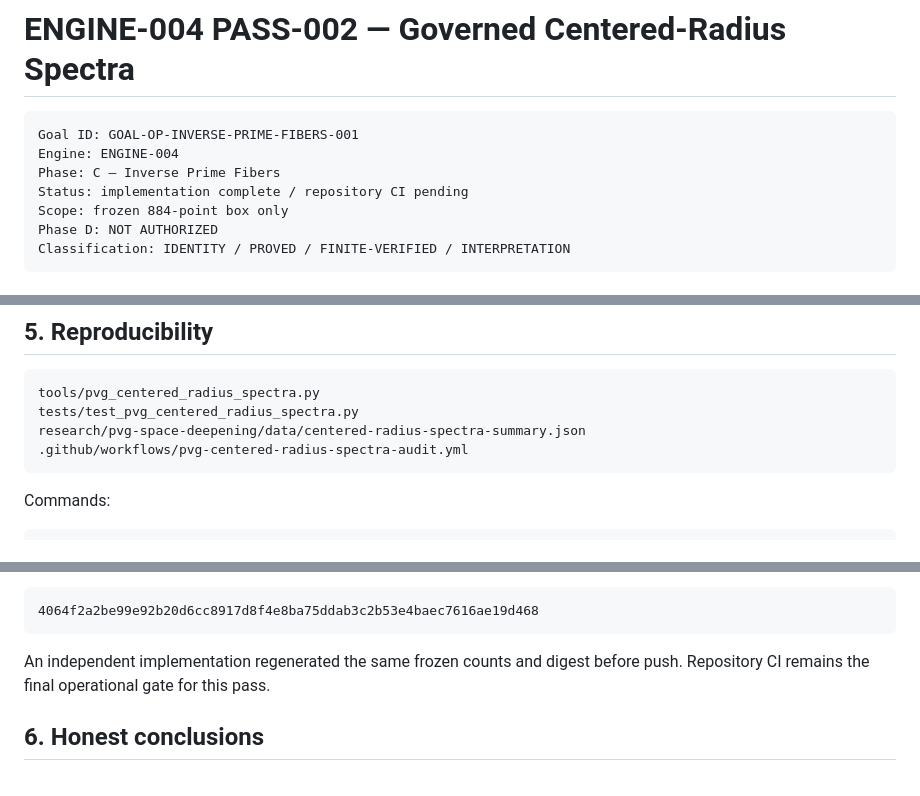
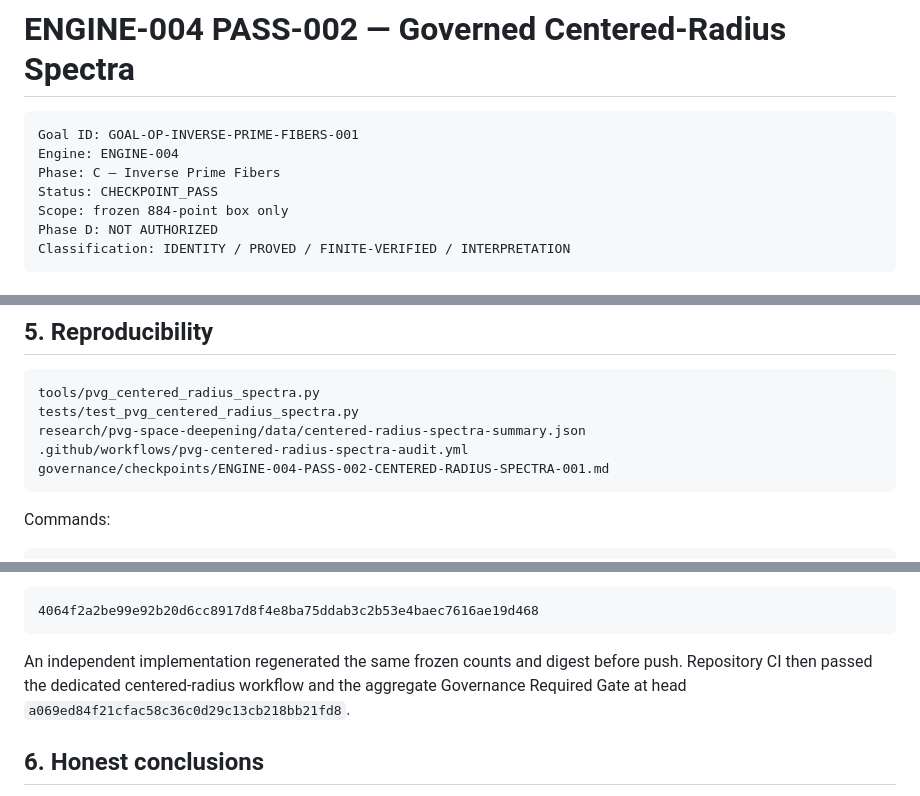
Before and after one commit to mesuef1974/PVG-ANT-Central-Mind, a Markdown page: research/pvg-space-deepening/engine-004-pass-002-centered-radius-spectra.md, 3 parts joined by grey strips. GitHub-like rendering.

Commit message:
Mark centered-radius spectra checkpoint pass

````diff
--- a/research/pvg-space-deepening/engine-004-pass-002-centered-radius-spectra.md
+++ b/research/pvg-space-deepening/engine-004-pass-002-centered-radius-spectra.md
@@ -4,7 +4,7 @@
 Goal ID: GOAL-OP-INVERSE-PRIME-FIBERS-001
 Engine: ENGINE-004
 Phase: C — Inverse Prime Fibers
-Status: implementation complete / repository CI pending
+Status: CHECKPOINT_PASS
 Scope: frozen 884-point box only
 Phase D: NOT AUTHORIZED
 Classification: IDENTITY / PROVED / FINITE-VERIFIED / INTERPRETATION
@@ -188,6 +188,7 @@ tools/pvg_centered_radius_spectra.py
 tests/test_pvg_centered_radius_spectra.py
 research/pvg-space-deepening/data/centered-radius-spectra-summary.json
 .github/workflows/pvg-centered-radius-spectra-audit.yml
+governance/checkpoints/ENGINE-004-PASS-002-CENTERED-RADIUS-SPECTRA-001.md
 ```
 
 Commands:
@@ -207,7 +208,7 @@ The compact deterministic output, including its trailing newline, has SHA-256:
 4064f2a2be99e92b20d6cc8917d8f4e8ba75ddab3c2b53e4baec7616ae19d468
 ```
 
-An independent implementation regenerated the same frozen counts and digest before push. Repository CI remains the final operational gate for this pass.
+An independent implementation regenerated the same frozen counts and digest before push. Repository CI then passed the dedicated centered-radius workflow and the aggregate Governance Required Gate at head `a069ed84f21cfac58c36c0d29c13cb218bb21fd8`.
 
 ## 6. Honest conclusions
 
````
